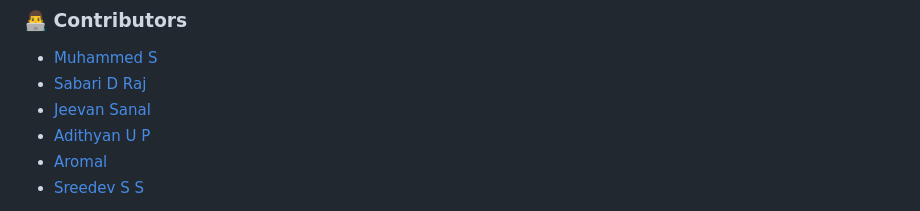
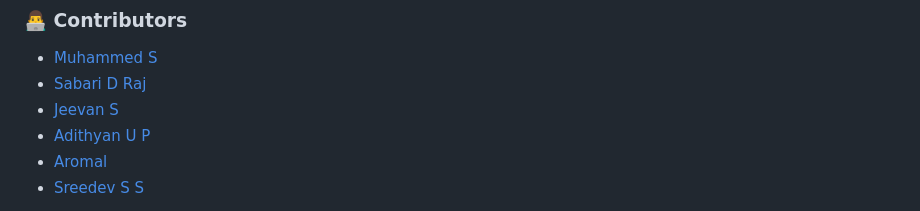
Before and after one commit to ieeesbceal/ieeesbceal.github.io, a Markdown page: README.md, the part around the change. GitHub-like rendering.

```diff
--- a/README.md
+++ b/README.md
@@ -95,7 +95,7 @@ This project is maintained by passionate members of **IEEE SB CEAL** and **CEAL
 ### 👨‍💻 Contributors
 - [Muhammed S](https://github.com/muhammeds88)
 - [Sabari D Raj](https://github.com/sabari-D-raj)
-- [Jeevan Sanal](https://github.com/Jeevansanal2872)
+- [Jeevan S](https://github.com/Jeevansanal2872)
 - [Adithyan U P](https://github.com/ZEON-07)
 - [Aromal](https://github.com/zyndor1548)
 - [Sreedev S S](https://github.com/MTCodes01)
```
